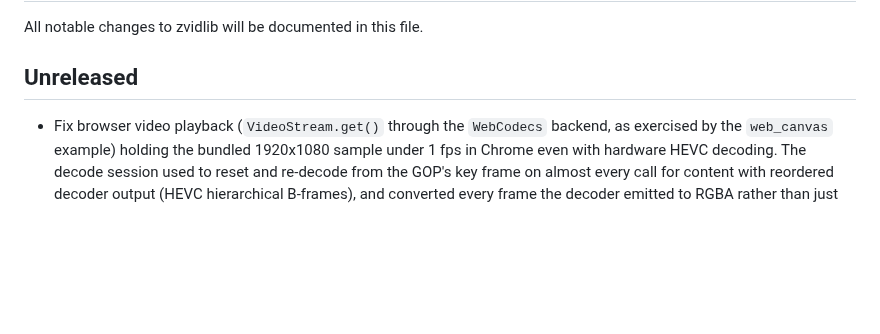
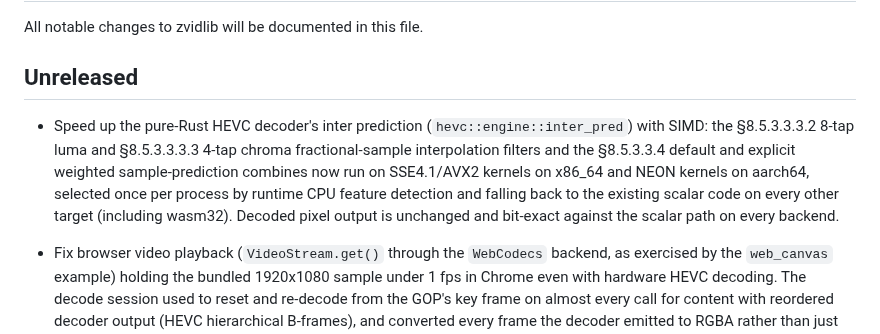
Before and after one commit to lsegal/zvidlib, a Markdown page: CHANGELOG.md, the part around the change. Drawn GitHub-style; blank space fills up the shorter version.

Commit message:
Checkpoint issue #114 progress

```diff
--- a/CHANGELOG.md
+++ b/CHANGELOG.md
@@ -4,6 +4,7 @@ All notable changes to zvidlib will be documented in this file.
 
 ## Unreleased
 
+- Speed up the pure-Rust HEVC decoder's inter prediction (`hevc::engine::inter_pred`) with SIMD: the §8.5.3.3.3.2 8-tap luma and §8.5.3.3.3.3 4-tap chroma fractional-sample interpolation filters and the §8.5.3.3.4 default and explicit weighted sample-prediction combines now run on SSE4.1/AVX2 kernels on x86_64 and NEON kernels on aarch64, selected once per process by runtime CPU feature detection and falling back to the existing scalar code on every other target (including wasm32). Decoded pixel output is unchanged and bit-exact against the scalar path on every backend.
 - Fix browser video playback (`VideoStream.get()` through the `WebCodecs` backend, as exercised by the `web_canvas` example) holding the bundled 1920x1080 sample under 1 fps in Chrome even with hardware HEVC decoding. The decode session used to reset and re-decode from the GOP's key frame on almost every call for content with reordered decoder output (HEVC hierarchical B-frames), and converted every frame the decoder emitted to RGBA rather than just the requested one. It now reuses the open session unless the requested frame has already been emitted since the last reset (matching the native `ExactFrameReader` policy), keeps decoded frames as live `VideoFrame` handles and converts only the frame a caller asks for, flow-controls submission against the decoder's queue depth, and closes every `VideoFrame` deterministically on eviction, reset, and session drop so Chrome no longer warns that a `VideoFrame` was garbage collected without being closed. The bundled 32-second 1080p clip measured 23.99 fps against its 24 fps source rate on a hardware-HEVC macOS host, up from 0.2-1.0 fps.
 - Fix the `web_canvas` example's FPS overlay reporting the render-loop iteration rate (which a display refreshing faster than the source rate inflates above the clip's own frame rate) instead of the rate at which newly decoded video frames are actually displayed, matching the equivalent `native_gl` overlay fix.
 - Draw an on-screen control legend in the `native_gl` example listing the play/pause, frame-stepping, five-second seek, and timeline-scrub controls above the timeline bar. The legend fades out a few seconds after startup so it does not cover the video, and `H` shows or hides it again. The example's 5x7 bitmap font now covers uppercase `A`-`Z`, `/`, `-`, `+`, and space in addition to the digits it already had, while the `FPS: n.n` overlay renders exactly as before.
```
